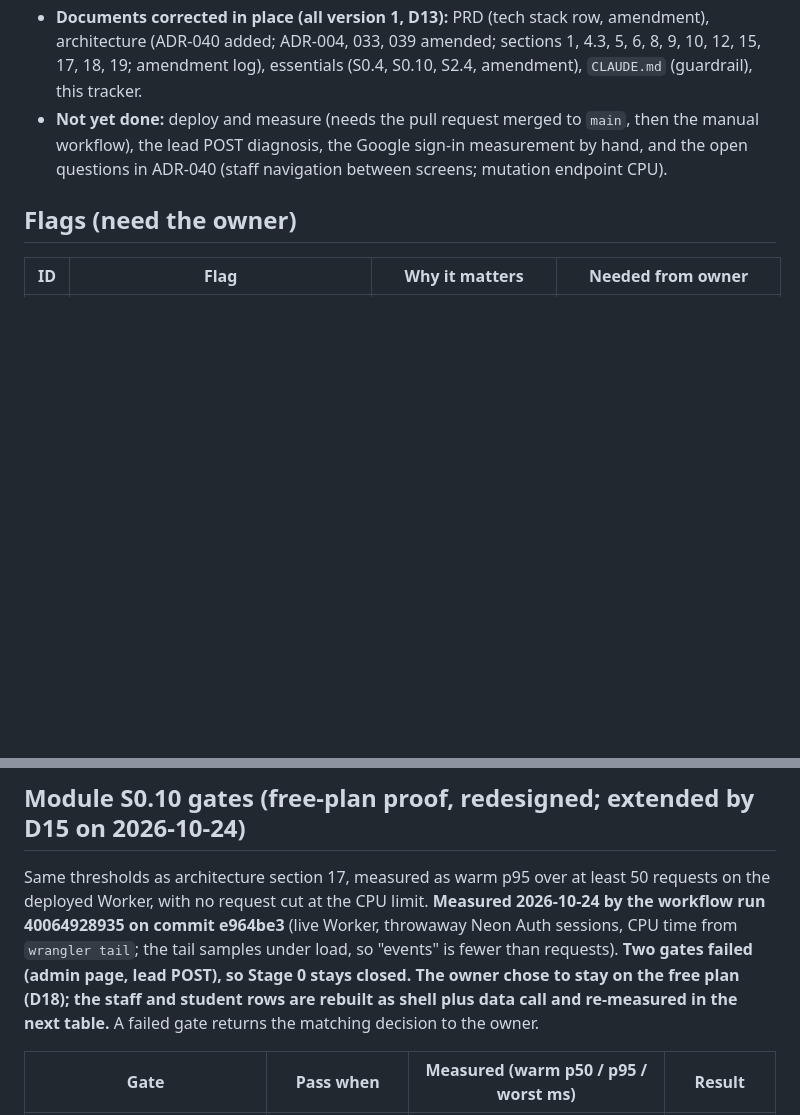
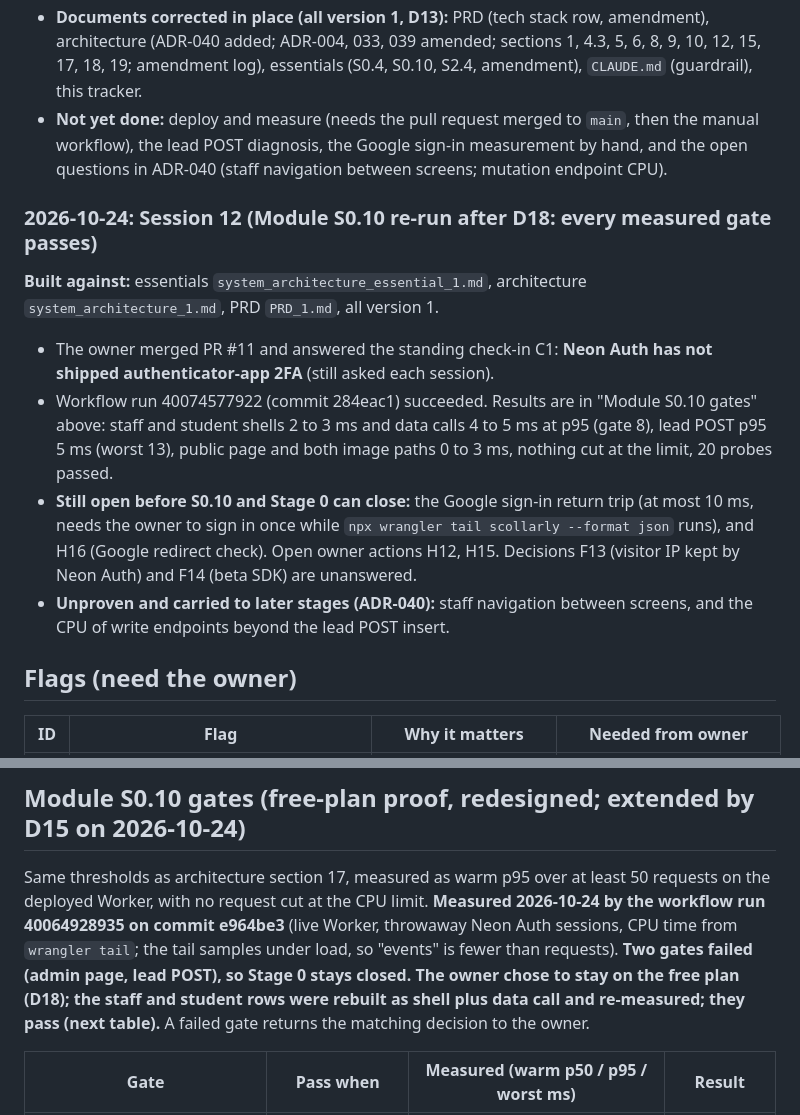
Before and after one commit to DivineGima/scollarly, a Markdown page: tracker/tracker_1.md, 2 parts joined by grey strips. GitHub-like rendering; blank space fills up the shorter version.

```diff
--- a/tracker/tracker_1.md
+++ b/tracker/tracker_1.md
@@ -284,6 +284,15 @@ Notes: the passwordless probe builds a new Better Auth instance on every request
 - **Documents corrected in place (all version 1, D13):** PRD (tech stack row, amendment), architecture (ADR-040 added; ADR-004, 033, 039 amended; sections 1, 4.3, 5, 6, 8, 9, 10, 12, 15, 17, 18, 19; amendment log), essentials (S0.4, S0.10, S2.4, amendment), `CLAUDE.md` (guardrail), this tracker.
 - **Not yet done:** deploy and measure (needs the pull request merged to `main`, then the manual workflow), the lead POST diagnosis, the Google sign-in measurement by hand, and the open questions in ADR-040 (staff navigation between screens; mutation endpoint CPU).
 
+### 2026-10-24: Session 12 (Module S0.10 re-run after D18: every measured gate passes)
+
+**Built against:** essentials `system_architecture_essential_1.md`, architecture `system_architecture_1.md`, PRD `PRD_1.md`, all version 1.
+
+- The owner merged PR #11 and answered the standing check-in C1: **Neon Auth has not shipped authenticator-app 2FA** (still asked each session).
+- Workflow run 40074577922 (commit 284eac1) succeeded. Results are in "Module S0.10 gates" above: staff and student shells 2 to 3 ms and data calls 4 to 5 ms at p95 (gate 8), lead POST p95 5 ms (worst 13), public page and both image paths 0 to 3 ms, nothing cut at the limit, 20 probes passed.
+- **Still open before S0.10 and Stage 0 can close:** the Google sign-in return trip (at most 10 ms, needs the owner to sign in once while `npx wrangler tail scollarly --format json` runs), and H16 (Google redirect check). Open owner actions H12, H15. Decisions F13 (visitor IP kept by Neon Auth) and F14 (beta SDK) are unanswered.
+- **Unproven and carried to later stages (ADR-040):** staff navigation between screens, and the CPU of write endpoints beyond the lead POST insert.
+
 ## Flags (need the owner)
 
 | ID | Flag | Why it matters | Needed from owner |
@@ -425,7 +434,7 @@ One row per gate in architecture section 17. Any failed gate stops the build and
 
 ## Module S0.10 gates (free-plan proof, redesigned; extended by D15 on 2026-10-24)
 
-Same thresholds as architecture section 17, measured as warm p95 over at least 50 requests on the deployed Worker, with no request cut at the CPU limit. **Measured 2026-10-24 by the workflow run 40064928935 on commit e964be3** (live Worker, throwaway Neon Auth sessions, CPU time from `wrangler tail`; the tail samples under load, so "events" is fewer than requests). **Two gates failed (admin page, lead POST), so Stage 0 stays closed. The owner chose to stay on the free plan (D18); the staff and student rows are rebuilt as shell plus data call and re-measured in the next table.** A failed gate returns the matching decision to the owner.
+Same thresholds as architecture section 17, measured as warm p95 over at least 50 requests on the deployed Worker, with no request cut at the CPU limit. **Measured 2026-10-24 by the workflow run 40064928935 on commit e964be3** (live Worker, throwaway Neon Auth sessions, CPU time from `wrangler tail`; the tail samples under load, so "events" is fewer than requests). **Two gates failed (admin page, lead POST), so Stage 0 stays closed. The owner chose to stay on the free plan (D18); the staff and student rows were rebuilt as shell plus data call and re-measured; they pass (next table).** A failed gate returns the matching decision to the owner.
 
 | Gate | Pass when | Measured (warm p50 / p95 / worst ms) | Result |
 |---|---|---|---|
```
Also changed, not shown: other parts of tracker/tracker_1.md (+15 -9 lines).
